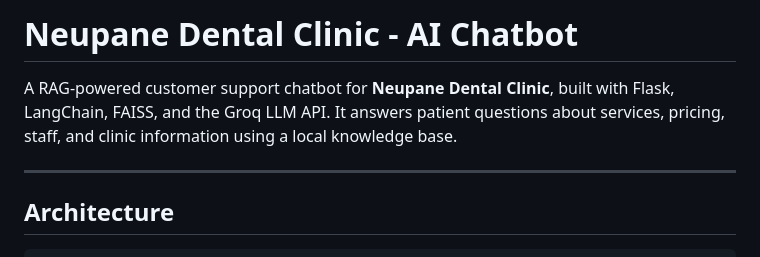
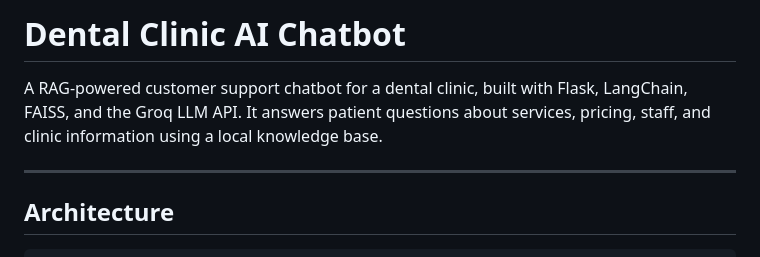
Before and after one commit to Rishavbhusal/simple-RAG-dental-chatbot-, a Markdown page: README.md, the part around the change. GitHub-like rendering.

Commit message:
changes in redme

```diff
--- a/README.md
+++ b/README.md
@@ -1,6 +1,6 @@
-# Neupane Dental Clinic - AI Chatbot
+# Dental Clinic AI Chatbot
 
-A RAG-powered customer support chatbot for **Neupane Dental Clinic**, built with Flask, LangChain, FAISS, and the Groq LLM API. It answers patient questions about services, pricing, staff, and clinic information using a local knowledge base.
+A RAG-powered customer support chatbot for a dental clinic, built with Flask, LangChain, FAISS, and the Groq LLM API. It answers patient questions about services, pricing, staff, and clinic information using a local knowledge base.
 
 ---
 
```
